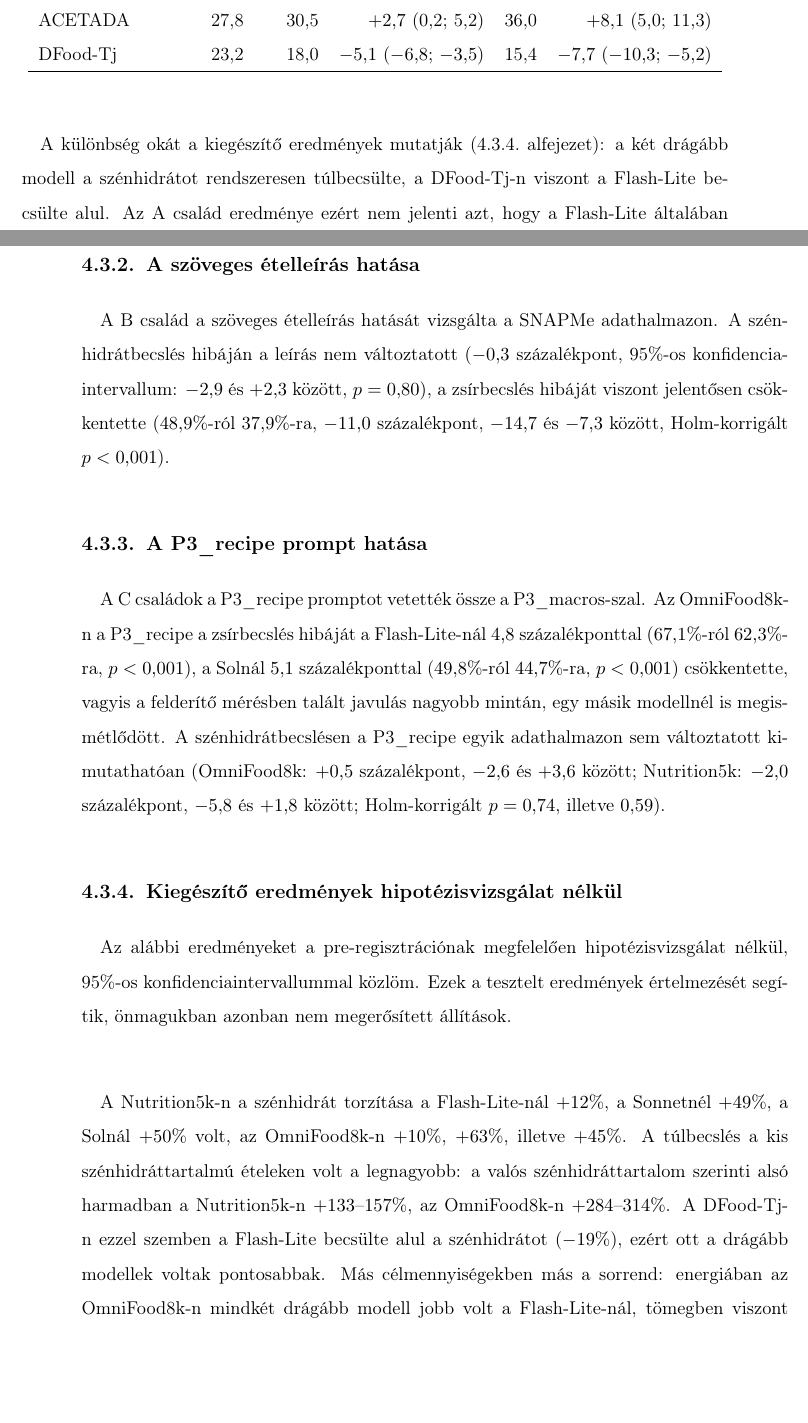
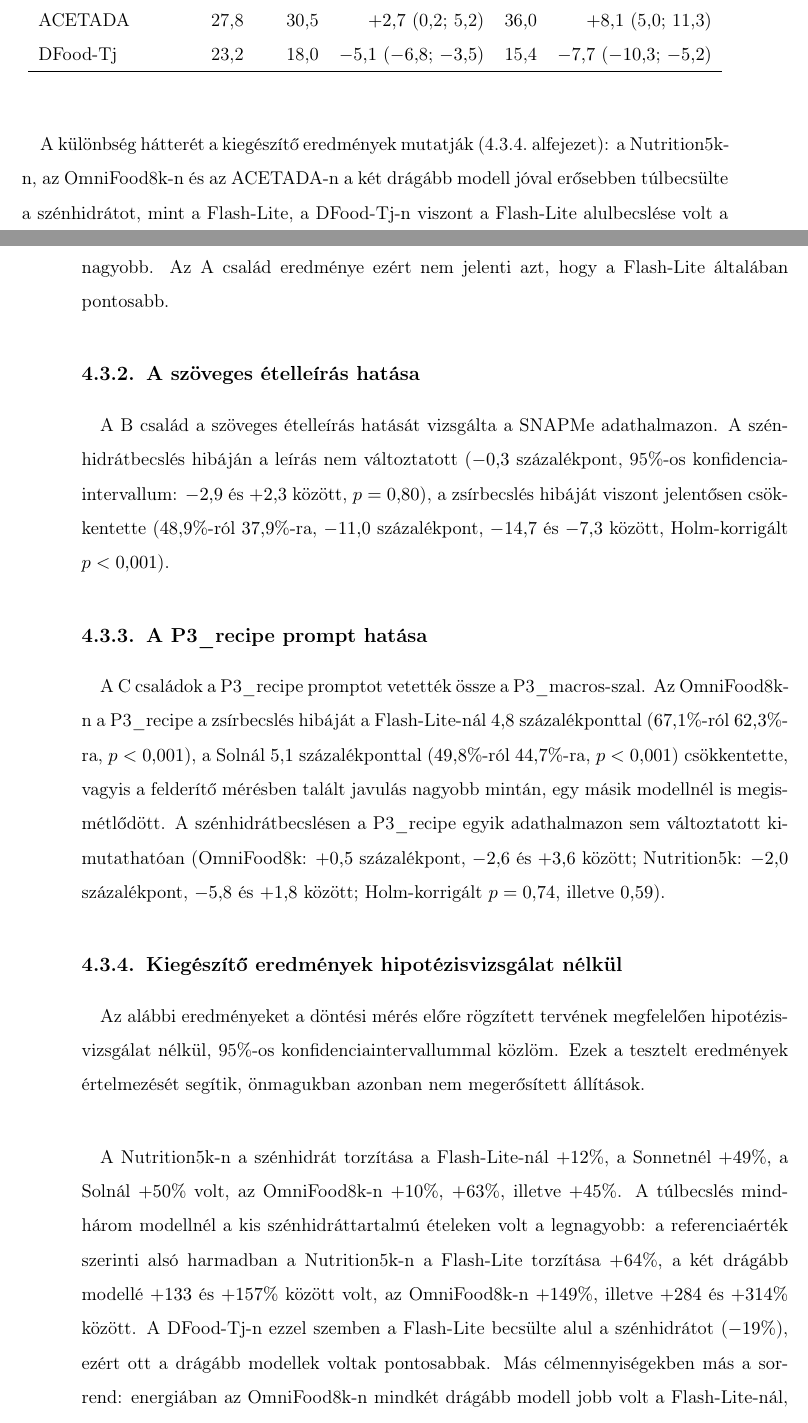
Before and after one commit to bencejuhaasz/thesis, a LaTeX document (style.tex, which reads contents/7-eredmenyek.tex): two parts of pages 33 and 34 of 40, joined at a grey line, cut so that both start at the same text, the shorter picture padded with empty space. Compiled offline with pdfLaTeX.

Commit message:
kiegeszito eredmenyek

```diff
--- a/contents/7-eredmenyek.tex
+++ b/contents/7-eredmenyek.tex
@@ -152,9 +152,10 @@
 \end{tabular}
 \end{table}
 
-\paragraph{}A különbség okát a kiegészítő eredmények mutatják (\ref{sec:leiro_eredmenyek}.~alfejezet):
-a két drágább modell a szénhidrátot rendszeresen túlbecsülte, a DFood-Tj-n viszont a
-Flash-Lite becsülte alul. Az A család eredménye ezért nem jelenti azt, hogy a Flash-Lite általában pontosabb.
+\paragraph{}A különbség hátterét a kiegészítő eredmények mutatják (\ref{sec:leiro_eredmenyek}.~alfejezet):
+a Nutrition5k-n, az OmniFood8k-n és az ACETADA-n a két drágább modell jóval erősebben
+túlbecsülte a szénhidrátot, mint a Flash-Lite, a DFood-Tj-n viszont a Flash-Lite alulbecslése
+volt a nagyobb. Az A család eredménye ezért nem jelenti azt, hogy a Flash-Lite általában pontosabb.
 
 \subsection{A szöveges ételleírás hatása}
 \paragraph{}A B család a szöveges ételleírás hatását vizsgálta a SNAPMe adathalmazon. A szénhidrátbecslés hibáján a leírás nem
@@ -172,15 +173,19 @@
 
 \subsection{Kiegészítő eredmények hipotézisvizsgálat nélkül}
 \label{sec:leiro_eredmenyek}
-\paragraph{}Az alábbi eredményeket a pre-regisztrációnak megfelelően hipotézisvizsgálat nélkül, 95\%-os konfidenciaintervallummal közlöm.
-Ezek a tesztelt eredmények értelmezését segítik, önmagukban azonban nem megerősített állítások.
-\paragraph{}A Nutrition5k-n a szénhidrát torzítása a Flash-Lite-nál $+12\%$, a Sonnetnél $+49\%$, a Solnál $+50\%$ volt, az
-OmniFood8k-n $+10\%$, $+63\%$, illetve $+45\%$. A túlbecslés a kis szénhidráttartalmú ételeken volt a legnagyobb: a valós
- szénhidráttartalom szerinti alsó harmadban a Nutrition5k-n $+133$–$157\%$, az OmniFood8k-n $+284$–$314\%$. A DFood-Tj-n ezzel szemben
- a Flash-Lite becsülte alul a szénhidrátot ($-19\%$), ezért ott a drágább modellek voltak pontosabbak. Más célmennyiségekben más
- a sorrend: energiában az OmniFood8k-n mindkét drágább modell jobb volt a Flash-Lite-nál, tömegben viszont lényegesen rosszabb.
+\paragraph{}Az alábbi eredményeket a döntési mérés előre rögzített tervének megfelelően
+hipotézisvizsgálat nélkül, 95\%-os konfidenciaintervallummal közlöm. Ezek a tesztelt
+eredmények értelmezését segítik, önmagukban azonban nem megerősített állítások.
+\paragraph{}A Nutrition5k-n a szénhidrát torzítása a Flash-Lite-nál $+12\%$, a Sonnetnél
+$+49\%$, a Solnál $+50\%$ volt, az OmniFood8k-n $+10\%$, $+63\%$, illetve $+45\%$.
+A túlbecslés mindhárom modellnél a kis szénhidráttartalmú ételeken volt a legnagyobb: a
+referenciaérték szerinti alsó harmadban a Nutrition5k-n a Flash-Lite torzítása $+64\%$, a két
+drágább modellé $+133$ és $+157\%$ között volt, az OmniFood8k-n $+149\%$, illetve $+284$ és
+$+314\%$ között. A DFood-Tj-n ezzel szemben a Flash-Lite becsülte alul a szénhidrátot
+($-19\%$), ezért ott a drágább modellek voltak pontosabbak. Más célmennyiségekben más a
+sorrend: energiában az OmniFood8k-n mindkét drágább modell jobb volt a Flash-Lite-nál,
+tömegben viszont lényegesen rosszabb.
 % TODO: kiegészítő tábla (accuracy.csv, pairs.csv): energia, fehérje, tömeg, zsír; Sonnet vs. Sol; skill
-
 \section{Költség, válaszidő, stabilitás és konzisztencia}
 
 \subsection{Költség és válaszidő}
```
